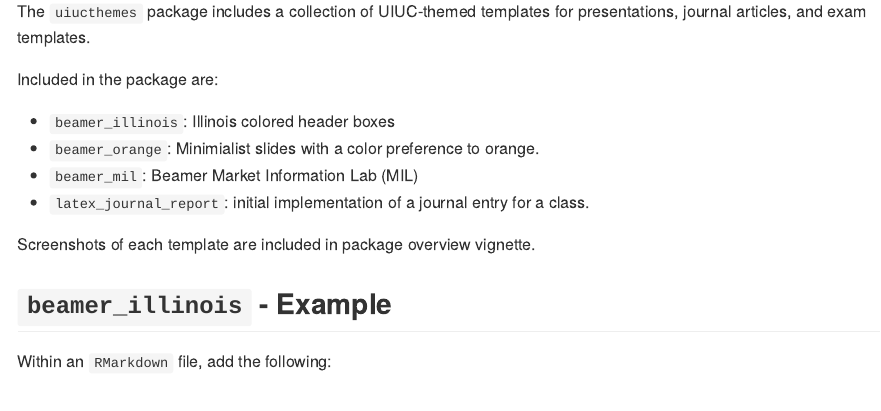
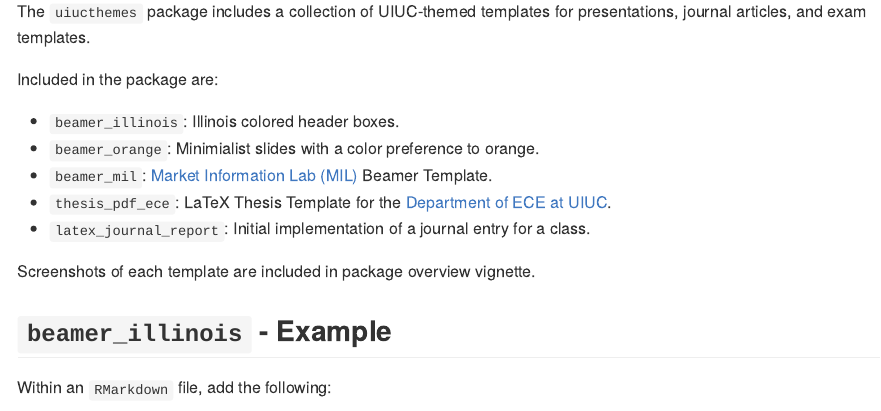
Before and after one commit to illinois-r/uiucthemes, an R Markdown document (README.Rmd): the page in a window 1100 px wide, from 110 px down. The pictures show the output file README.md that the author committed with the source, drawn offline in the style of GitHub; badge pictures from the web are left out.

Commit message:
Update README

```diff
--- a/README.Rmd
+++ b/README.Rmd
@@ -19,10 +19,11 @@
 
 Included in the package are:
 
-- `beamer_illinois`: Illinois colored header boxes
+- `beamer_illinois`: Illinois colored header boxes.
 - `beamer_orange`: Minimialist slides with a color preference to orange.
-- `beamer_mil`: Beamer Market Information Lab (MIL)
-- `latex_journal_report`: initial implementation of a journal entry for a class.
+- `beamer_mil`: [Market Information Lab (MIL)](https://giesbusiness.illinois.edu/margolis-market-information-lab) Beamer Template.
+- `thesis_pdf_ece`: LaTeX Thesis Template for the [Department of ECE at UIUC](https://wiki.illinois.edu/wiki/display/ECEThesisReview/LaTeX+Resources).
+- `latex_journal_report`: Initial implementation of a journal entry for a class.
 
 Screenshots of each template are included in package overview vignette.
 
```
Also changed, not shown: README.md.
